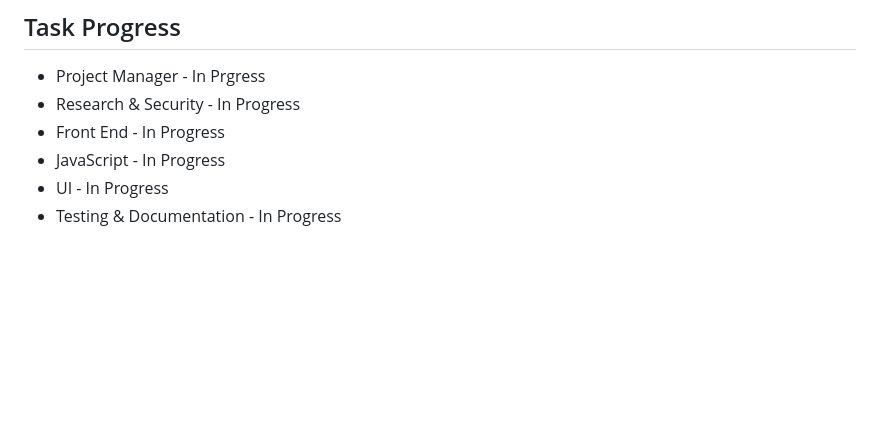
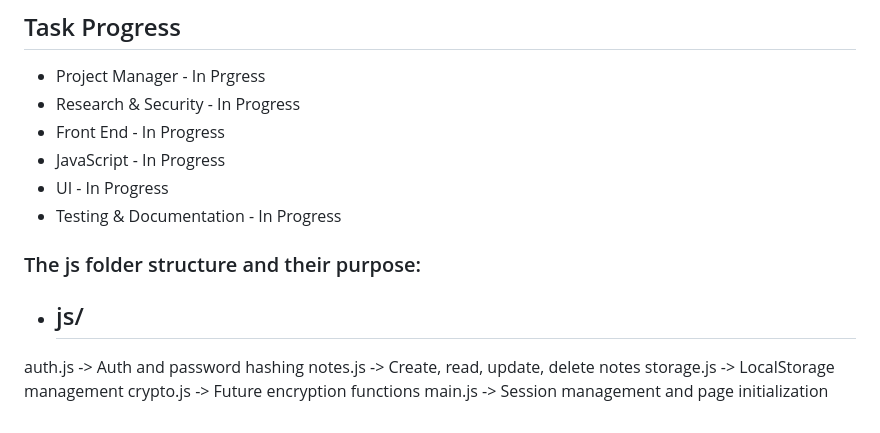
Before and after one commit to KimberlyM076/secure-notes-app, a Markdown page: README.md, the part around the change. GitHub-like rendering; blank space fills up the shorter version.

```diff
--- a/README.md
+++ b/README.md
@@ -59,3 +59,13 @@ Not too much writing please!!
 - JavaScript - In Progress
 - UI - In Progress
 - Testing & Documentation - In Progress
+
+
+### The js folder structure and their purpose:
+- js/
+    -
+auth.js -> Auth and password hashing
+notes.js -> Create, read, update, delete notes
+storage.js -> LocalStorage management
+crypto.js -> Future encryption functions
+main.js -> Session management and page initialization
```
Also changed, not shown: images/Appicon.png (added), images/LNlogo.png (added), images/LotusNotes.png (added), 3 other files.
